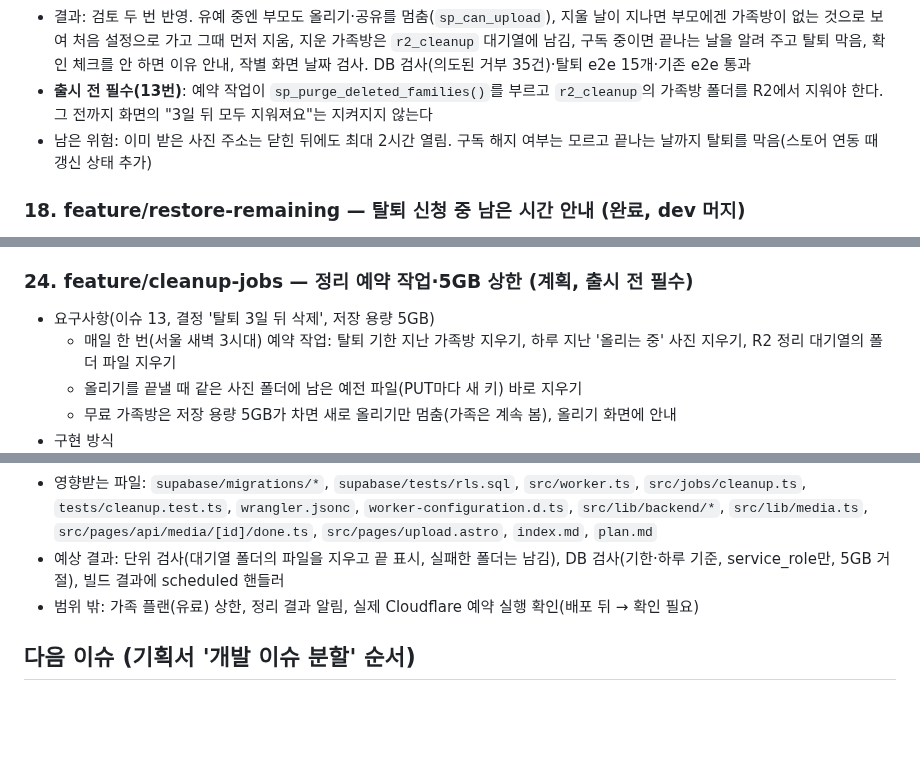
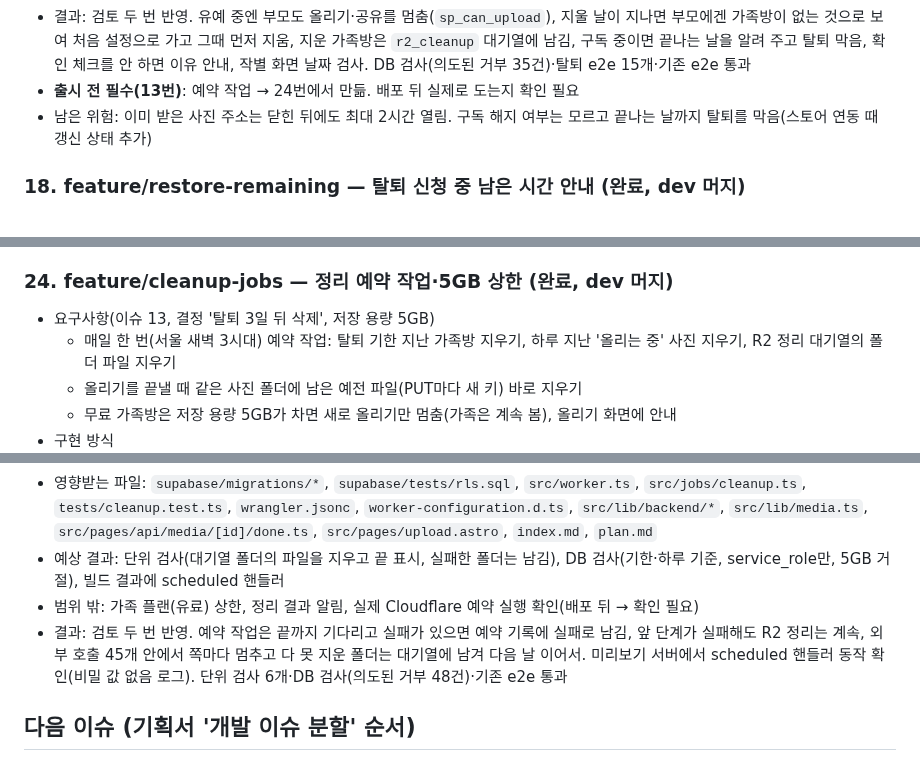
Before and after one commit to mjkang0987/sweepea, a Markdown page: plan.md, 3 parts joined by grey strips. Rendered like a GitHub page; blank space fills up the shorter version.

```diff
--- a/plan.md
+++ b/plan.md
@@ -281,7 +281,7 @@
 - 예상 결과: mock으로 탈퇴 → 가족 앨범 닫힘·작별 화면, 다시 로그인 → 되살리기 → 앨범 다시 열림(e2e). DB 검사: 다른 부모·가족 기기는 탈퇴 못 함, 구독 중 거부, `delete_after` 직접 수정 불가, 기한 지난 가족방만 지워짐
 - 범위 밖: 기한 지난 가족방을 실제로 지우는 예약 작업(Worker cron)과 R2 파일 삭제는 13번 정리 작업에서 같이(출시 전 필수), 부모 Auth 사용자 삭제, 가족 기기에 탈퇴 알림
 - 결과: 검토 두 번 반영. 유예 중엔 부모도 올리기·공유를 멈춤(`sp_can_upload`), 지울 날이 지나면 부모에겐 가족방이 없는 것으로 보여 처음 설정으로 가고 그때 먼저 지움, 지운 가족방은 `r2_cleanup` 대기열에 남김, 구독 중이면 끝나는 날을 알려 주고 탈퇴 막음, 확인 체크를 안 하면 이유 안내, 작별 화면 날짜 검사. DB 검사(의도된 거부 35건)·탈퇴 e2e 15개·기존 e2e 통과
-- **출시 전 필수(13번)**: 예약 작업이 `sp_purge_deleted_families()`를 부르고 `r2_cleanup`의 가족방 폴더를 R2에서 지워야 한다. 그 전까지 화면의 "3일 뒤 모두 지워져요"는 지켜지지 않는다
+- **출시 전 필수(13번)**: 예약 작업 → 24번에서 만듦. 배포 뒤 실제로 도는지 확인 필요
 - 남은 위험: 이미 받은 사진 주소는 닫힌 뒤에도 최대 2시간 열림. 구독 해지 여부는 모르고 끝나는 날까지 탈퇴를 막음(스토어 연동 때 갱신 상태 추가)
 
 ### 18. feature/restore-remaining — 탈퇴 신청 중 남은 시간 안내 (완료, dev 머지)
@@ -373,7 +373,7 @@
 - 결과: 검토 두 번 반영. 안내는 떠 있는 판 대신 앨범 위 판(앨범·초점을 가리지 않게), 앱 안 브라우저(카톡·네이버·라인·인스타·페이스북·밴드·이름 모를 웹뷰)는 부탁하기, 단계를 모르는 브라우저(아이폰 크롬·웨일, 삼성 인터넷)는 안내 안 함, 부탁은 승인된 가족만. 단위 검사·DB 검사·e2e 10개·기존 e2e 통과. 가족 화면 JS 0KB 유지
 - 범위 밖: 카톡에서 외부 브라우저로 넘기기(`kakaotalk://web/openExternal`은 실기기 확인 필요, 넘어가면 출입증 쿠키가 없어 다시 들어와야 함 → 확인 필요), 설치 여부 서버 기록
 
-### 24. feature/cleanup-jobs — 정리 예약 작업·5GB 상한 (계획, 출시 전 필수)
+### 24. feature/cleanup-jobs — 정리 예약 작업·5GB 상한 (완료, dev 머지)
 
 - 요구사항(이슈 13, 결정 '탈퇴 3일 뒤 삭제', 저장 용량 5GB)
   - 매일 한 번(서울 새벽 3시대) 예약 작업: 탈퇴 기한 지난 가족방 지우기, 하루 지난 '올리는 중' 사진 지우기, R2 정리 대기열의 폴더 파일 지우기
@@ -386,6 +386,7 @@
 - 영향받는 파일: `supabase/migrations/*`, `supabase/tests/rls.sql`, `src/worker.ts`, `src/jobs/cleanup.ts`, `tests/cleanup.test.ts`, `wrangler.jsonc`, `worker-configuration.d.ts`, `src/lib/backend/*`, `src/lib/media.ts`, `src/pages/api/media/[id]/done.ts`, `src/pages/upload.astro`, `index.md`, `plan.md`
 - 예상 결과: 단위 검사(대기열 폴더의 파일을 지우고 끝 표시, 실패한 폴더는 남김), DB 검사(기한·하루 기준, service_role만, 5GB 거절), 빌드 결과에 scheduled 핸들러
 - 범위 밖: 가족 플랜(유료) 상한, 정리 결과 알림, 실제 Cloudflare 예약 실행 확인(배포 뒤 → 확인 필요)
+- 결과: 검토 두 번 반영. 예약 작업은 끝까지 기다리고 실패가 있으면 예약 기록에 실패로 남김, 앞 단계가 실패해도 R2 정리는 계속, 외부 호출 45개 안에서 쪽마다 멈추고 다 못 지운 폴더는 대기열에 남겨 다음 날 이어서. 미리보기 서버에서 scheduled 핸들러 동작 확인(비밀 값 없음 로그). 단위 검사 6개·DB 검사(의도된 거부 48건)·기존 e2e 통과
 
 ## 다음 이슈 (기획서 '개발 이슈 분할' 순서)
 
```
Also changed, not shown: index.md (+4 -1 lines).
